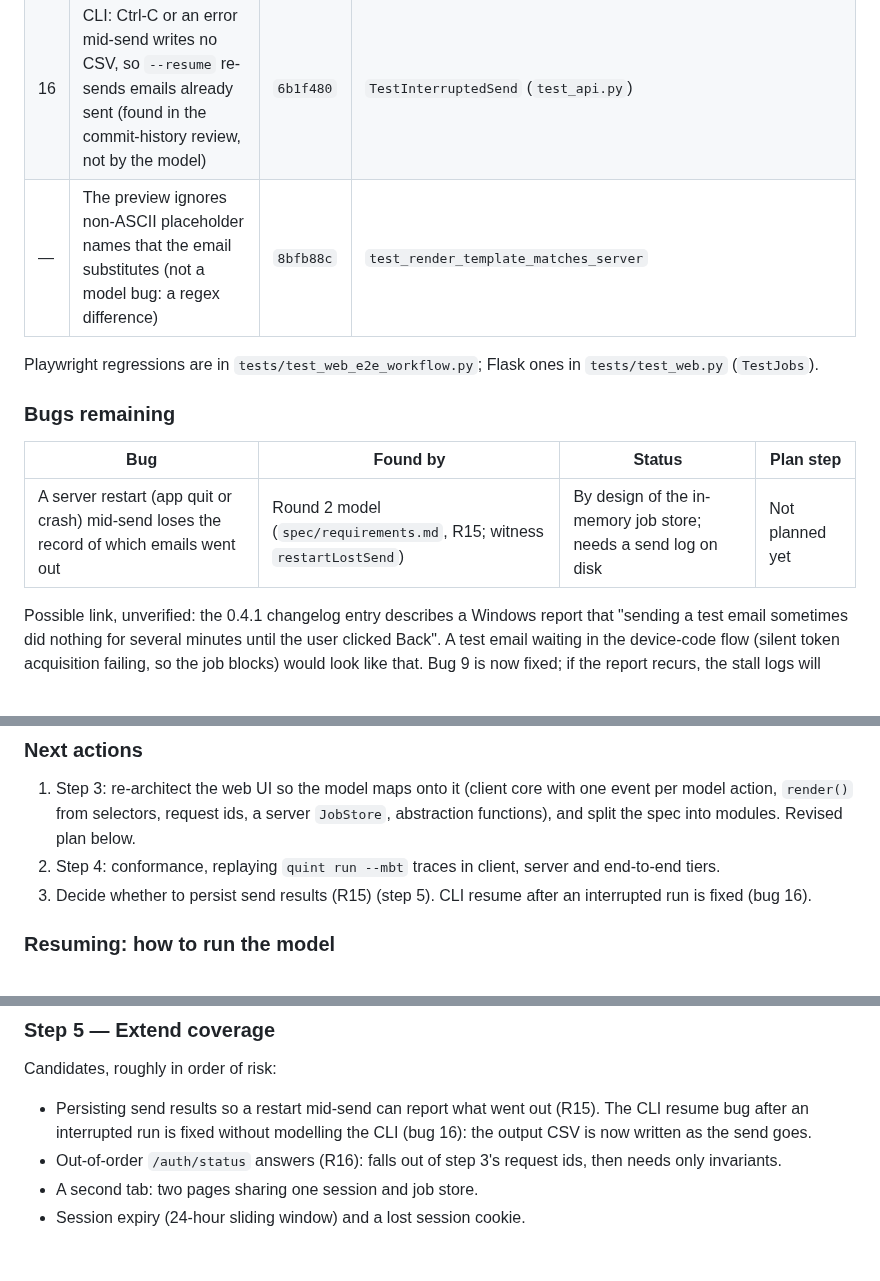
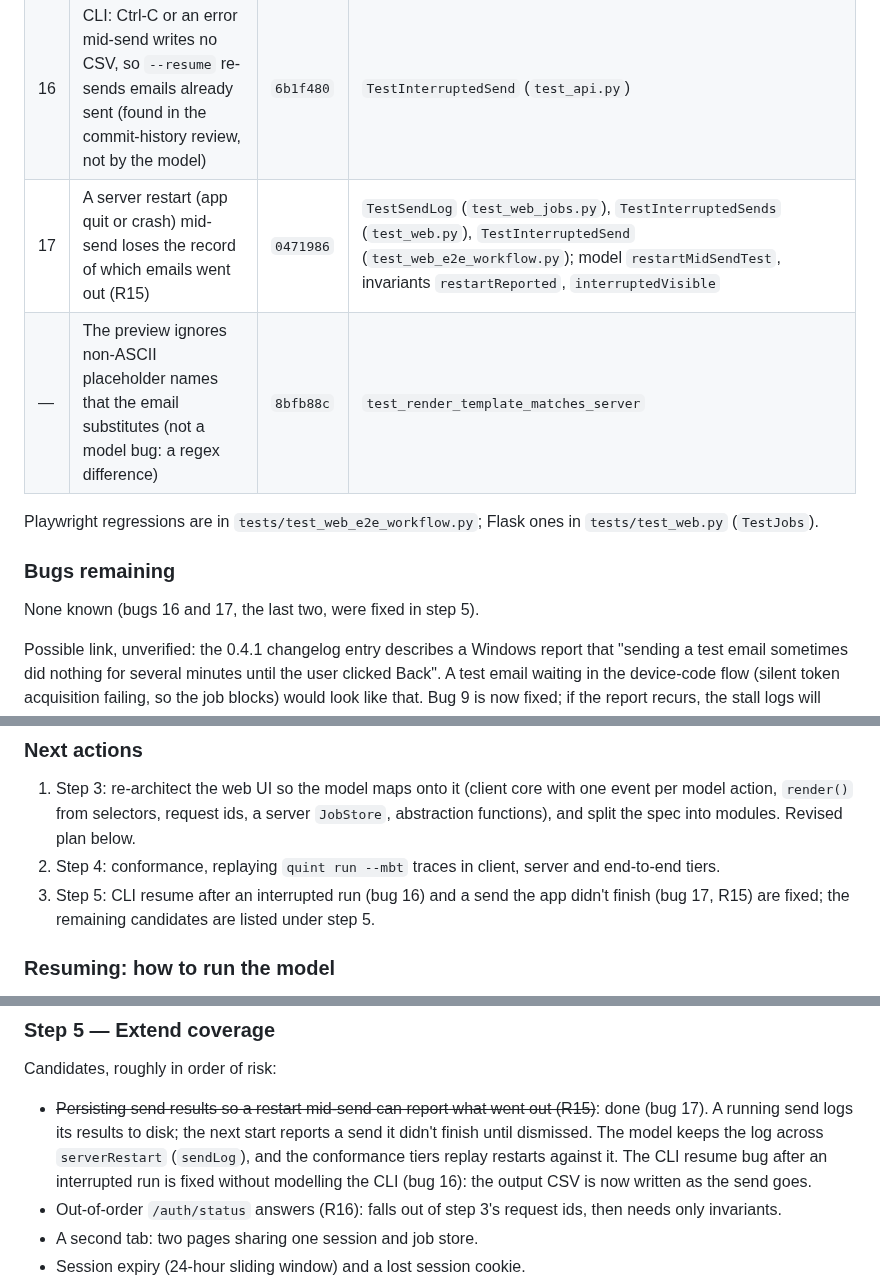
Before and after one commit to sjmurdoch/MergeMail365, a Markdown page: docs/quint-model-plan.md, 3 parts joined by grey strips. GitHub-like rendering; blank space fills up the shorter version.

```diff
--- a/docs/quint-model-plan.md
+++ b/docs/quint-model-plan.md
@@ -26,15 +26,14 @@ All nine were found by the model or while modelling, reproduced by tests that fa
 | 14 | A second send starts with the first send's progress text | `5aa1f52` | `test_second_send_starts_with_fresh_progress` |
 | 15 | New merge keeps the BCC To address | `5aa1f52` | `test_new_merge_clears_bcc_to` |
 | 16 | CLI: Ctrl-C or an error mid-send writes no CSV, so `--resume` re-sends emails already sent (found in the commit-history review, not by the model) | `6b1f480` | `TestInterruptedSend` (`test_api.py`) |
+| 17 | A server restart (app quit or crash) mid-send loses the record of which emails went out (R15) | `0471986` | `TestSendLog` (`test_web_jobs.py`), `TestInterruptedSends` (`test_web.py`), `TestInterruptedSend` (`test_web_e2e_workflow.py`); model `restartMidSendTest`, invariants `restartReported`, `interruptedVisible` |
 | — | The preview ignores non-ASCII placeholder names that the email substitutes (not a model bug: a regex difference) | `8bfb88c` | `test_render_template_matches_server` |
 
 Playwright regressions are in `tests/test_web_e2e_workflow.py`; Flask ones in `tests/test_web.py` (`TestJobs`).
 
 ### Bugs remaining
 
-| Bug | Found by | Status | Plan step |
-|---|---|---|---|
-| A server restart (app quit or crash) mid-send loses the record of which emails went out | Round 2 model (`spec/requirements.md`, R15; witness `restartLostSend`) | By design of the in-memory job store; needs a send log on disk | Not planned yet |
+None known (bugs 16 and 17, the last two, were fixed in step 5).
 
 Possible link, unverified: the 0.4.1 changelog entry describes a Windows report that "sending a test email sometimes did nothing for several minutes until the user clicked Back". A test email waiting in the device-code flow (silent token acquisition failing, so the job blocks) would look like that. Bug 9 is now fixed; if the report recurs, the stall logs will show whether it was something else.
 
@@ -46,7 +45,7 @@ Decided: steps 4 and 6 can be entered signed out, because they offer sign-in the
 
 1. Step 3: re-architect the web UI so the model maps onto it (client core with one event per model action, `render()` from selectors, request ids, a server `JobStore`, abstraction functions), and split the spec into modules. Revised plan below.
 2. Step 4: conformance, replaying `quint run --mbt` traces in client, server and end-to-end tiers.
-3. Decide whether to persist send results (R15) (step 5). CLI resume after an interrupted run is fixed (bug 16).
+3. Step 5: CLI resume after an interrupted run (bug 16) and a send the app didn't finish (bug 17, R15) are fixed; the remaining candidates are listed under step 5.
 
 ### Resuming: how to run the model
 
@@ -452,7 +451,7 @@ Revised 2026-10-03 for the richer model. Conformance runs against `fixed` only.
 
 Candidates, roughly in order of risk:
 
-- Persisting send results so a restart mid-send can report what went out (R15). The CLI resume bug after an interrupted run is fixed without modelling the CLI (bug 16): the output CSV is now written as the send goes.
+- ~~Persisting send results so a restart mid-send can report what went out (R15)~~: done (bug 17). A running send logs its results to disk; the next start reports a send it didn't finish until dismissed. The model keeps the log across `serverRestart` (`sendLog`), and the conformance tiers replay restarts against it. The CLI resume bug after an interrupted run is fixed without modelling the CLI (bug 16): the output CSV is now written as the send goes.
 - Out-of-order `/auth/status` answers (R16): falls out of step 3's request ids, then needs only invariants.
 - A second tab: two pages sharing one session and job store.
 - Session expiry (24-hour sliding window) and a lost session cookie.
```
Also changed, not shown: CLAUDE.md (+5 -3 lines).
